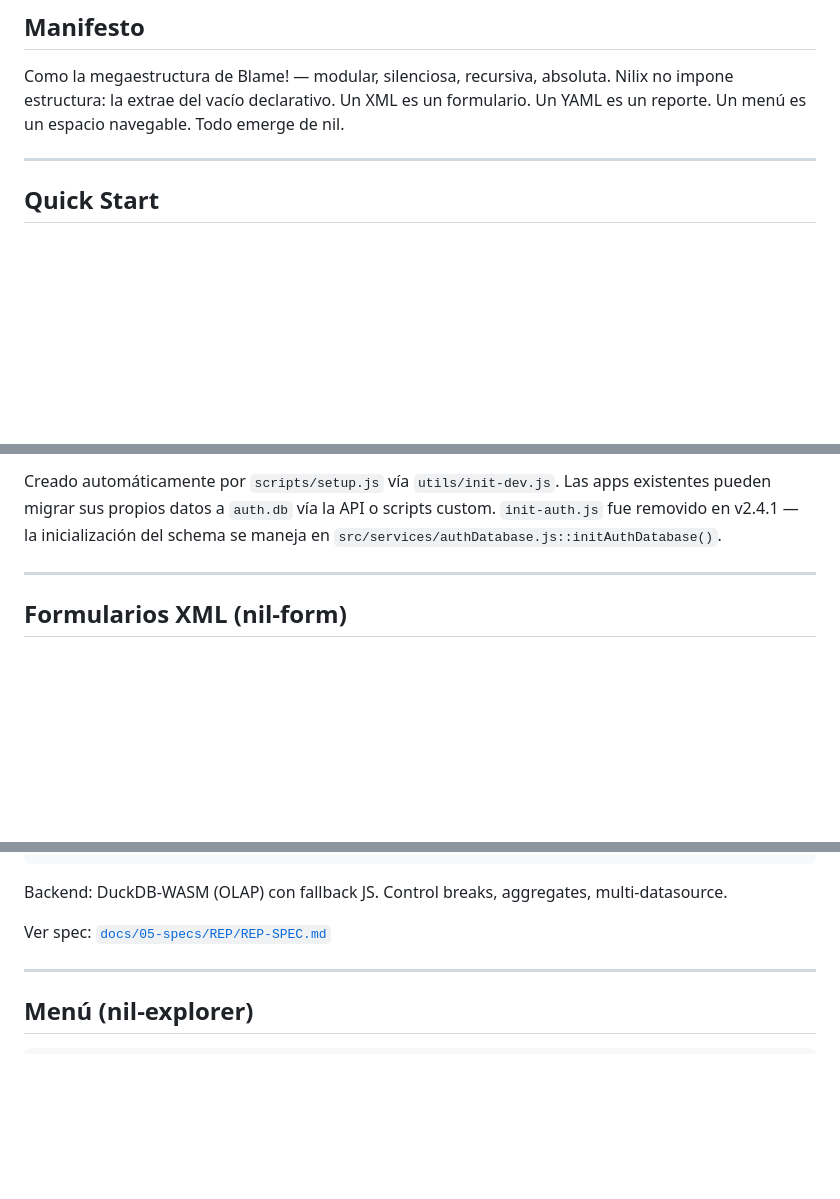
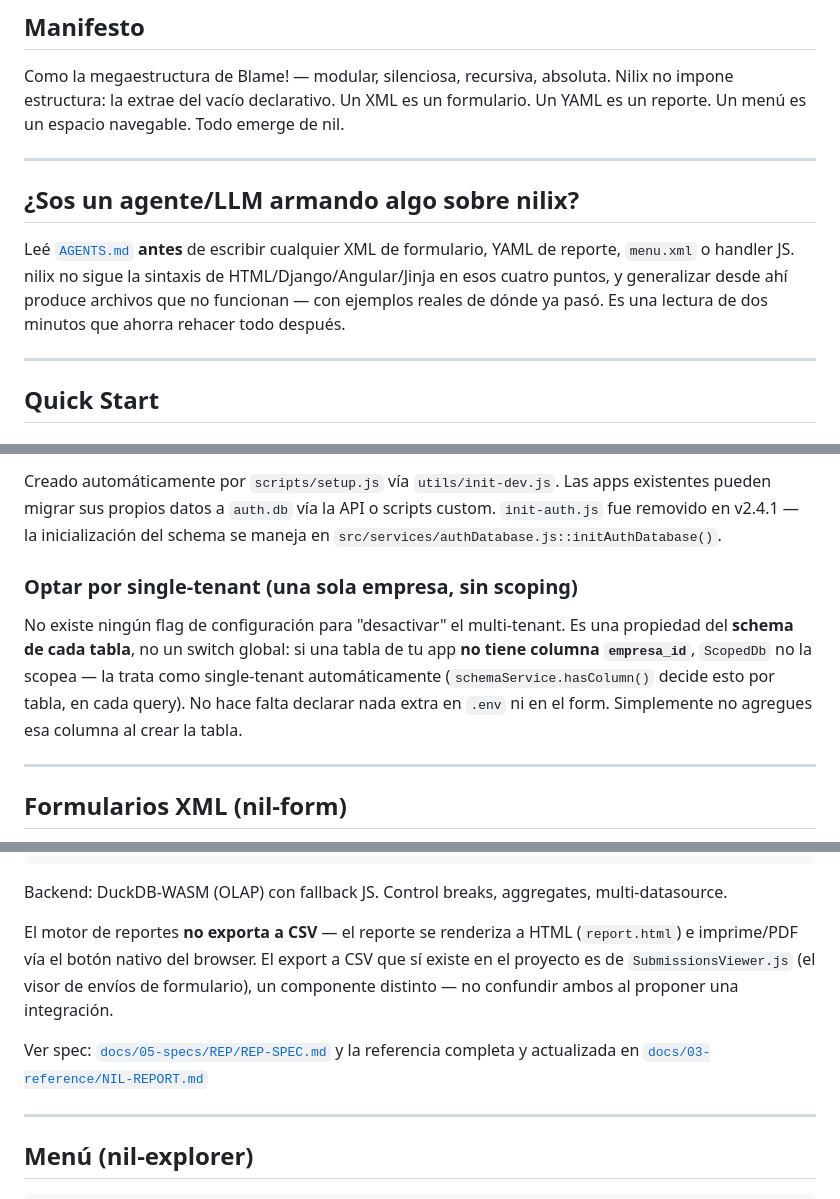
Before and after one commit to wirednil/nilix, a Markdown page: docs/01-getting-started/README.md, 3 parts joined by grey strips. Drawn GitHub-style; blank space fills up the shorter version.

```diff
--- a/docs/01-getting-started/README.md
+++ b/docs/01-getting-started/README.md
@@ -16,6 +16,16 @@ Como la megaestructura de Blame! — modular, silenciosa, recursiva, absoluta.
 Nilix no impone estructura: la extrae del vacío declarativo.
 Un XML es un formulario. Un YAML es un reporte. Un menú es un espacio navegable.
 Todo emerge de nil.
+
+---
+
+## ¿Sos un agente/LLM armando algo sobre nilix?
+
+Leé [`AGENTS.md`](../../AGENTS.md) **antes** de escribir cualquier XML de
+formulario, YAML de reporte, `menu.xml` o handler JS. nilix no sigue la
+sintaxis de HTML/Django/Angular/Jinja en esos cuatro puntos, y generalizar
+desde ahí produce archivos que no funcionan — con ejemplos reales de dónde ya
+pasó. Es una lectura de dos minutos que ahorra rehacer todo después.
 
 ---
 
@@ -120,6 +167,15 @@ El dev sandbox incluido en el repo usa empresa 99:
 Creado automáticamente por `scripts/setup.js` vía `utils/init-dev.js`.
 Las apps existentes pueden migrar sus propios datos a `auth.db` vía la API o scripts custom.
 `init-auth.js` fue removido en v2.4.1 — la inicialización del schema se maneja en `src/services/authDatabase.js::initAuthDatabase()`.
+
+### Optar por single-tenant (una sola empresa, sin scoping)
+
+No existe ningún flag de configuración para "desactivar" el multi-tenant.
+Es una propiedad del **schema de cada tabla**, no un switch global: si una
+tabla de tu app **no tiene columna `empresa_id`**, `ScopedDb` no la scopea —
+la trata como single-tenant automáticamente (`schemaService.hasColumn()`
+decide esto por tabla, en cada query). No hace falta declarar nada extra en
+`.env` ni en el form. Simplemente no agregues esa columna al crear la tabla.
 
 ---
 
@@ -183,7 +239,14 @@ zones:
 
 Backend: DuckDB-WASM (OLAP) con fallback JS. Control breaks, aggregates, multi-datasource.
 
-Ver spec: [`docs/05-specs/REP/REP-SPEC.md`](../05-specs/REP/REP-SPEC.md)
+El motor de reportes **no exporta a CSV** — el reporte se renderiza a HTML
+(`report.html`) e imprime/PDF vía el botón nativo del browser. El export a
+CSV que sí existe en el proyecto es de `SubmissionsViewer.js` (el visor de
+envíos de formulario), un componente distinto — no confundir ambos al
+proponer una integración.
+
+Ver spec: [`docs/05-specs/REP/REP-SPEC.md`](../05-specs/REP/REP-SPEC.md) y la
+referencia completa y actualizada en [`docs/03-reference/NIL-REPORT.md`](../03-reference/NIL-REPORT.md)
 
 ---
 
```
Also changed, not shown: other parts of docs/01-getting-started/README.md (+48 -1 lines), AGENTS.md (added, +73 -0 lines).
